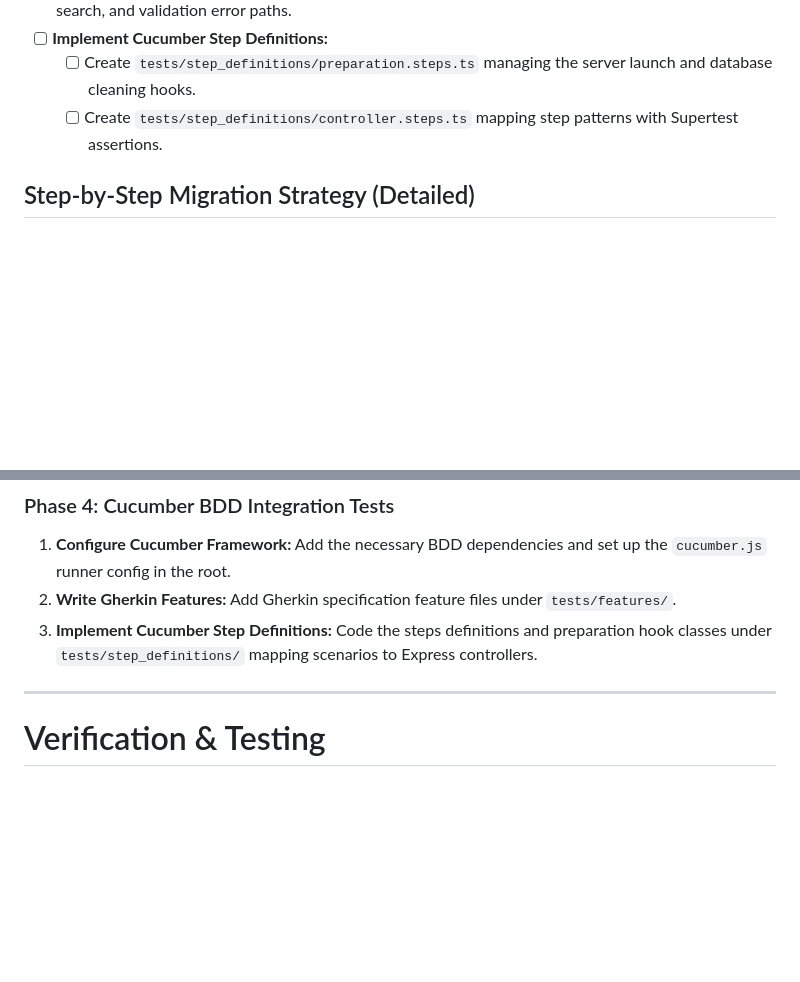
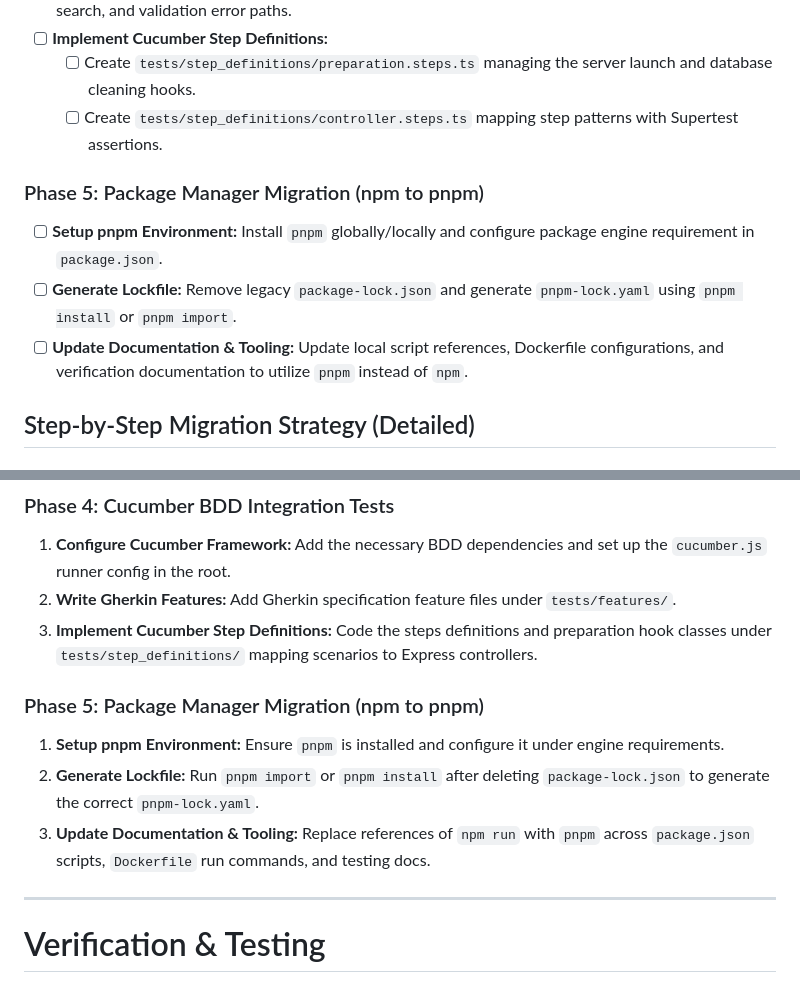
Before and after one commit to mstefa/PokeApp, a Markdown page: api/docs/migration-plan.md, 2 parts joined by grey strips. GitHub-like rendering; blank space fills up the shorter version.

Commit message:
docs: add npm-to-pnpm migration roadmap as Phase 5 in migration plan
- Append Phase 5 (Package Manager Migration) to checklist and strategy in migration-plan.md.
- Document addition of Phase 5 in docs/CHANGELOG.md.

```diff
--- a/api/docs/migration-plan.md
+++ b/api/docs/migration-plan.md
@@ -44,6 +44,11 @@ Continue the migration of the PokeApp API to TypeScript and Hexagonal Architectu
     - [ ] Create `tests/step_definitions/preparation.steps.ts` managing the server launch and database cleaning hooks.
     - [ ] Create `tests/step_definitions/controller.steps.ts` mapping step patterns with Supertest assertions.
 
+### Phase 5: Package Manager Migration (npm to pnpm)
+- [ ] **Setup pnpm Environment:** Install `pnpm` globally/locally and configure package engine requirement in `package.json`.
+- [ ] **Generate Lockfile:** Remove legacy `package-lock.json` and generate `pnpm-lock.yaml` using `pnpm install` or `pnpm import`.
+- [ ] **Update Documentation & Tooling:** Update local script references, Dockerfile configurations, and verification documentation to utilize `pnpm` instead of `npm`.
+
 ## Step-by-Step Migration Strategy (Detailed)
 
 ### Phase 1: Test Stabilization & Coverage (TDD)
@@ -76,6 +81,11 @@ Continue the migration of the PokeApp API to TypeScript and Hexagonal Architectu
 2.  **Write Gherkin Features:** Add Gherkin specification feature files under `tests/features/`.
 3.  **Implement Cucumber Step Definitions:** Code the steps definitions and preparation hook classes under `tests/step_definitions/` mapping scenarios to Express controllers.
 
+### Phase 5: Package Manager Migration (npm to pnpm)
+1.  **Setup pnpm Environment:** Ensure `pnpm` is installed and configure it under engine requirements.
+2.  **Generate Lockfile:** Run `pnpm import` or `pnpm install` after deleting `package-lock.json` to generate the correct `pnpm-lock.yaml`.
+3.  **Update Documentation & Tooling:** Replace references of `npm run` with `pnpm` across `package.json` scripts, `Dockerfile` run commands, and testing docs.
+
 ---
 
 # Verification & Testing
```
Also changed, not shown: api/docs/CHANGELOG.md (+1 -1 lines).
